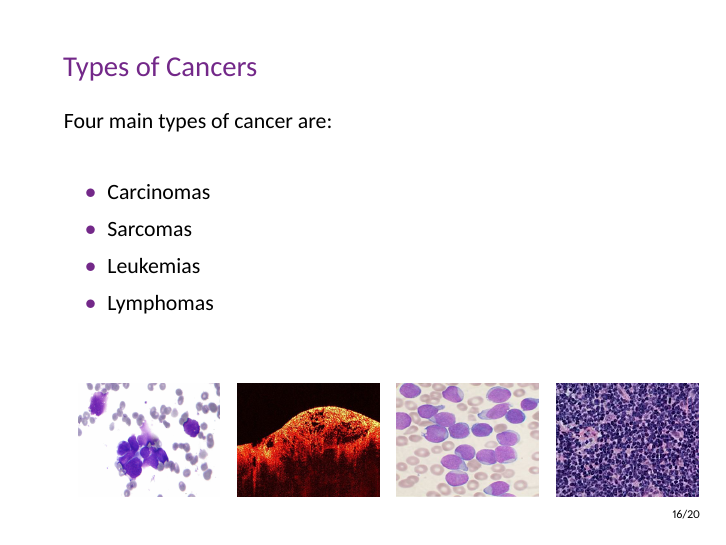
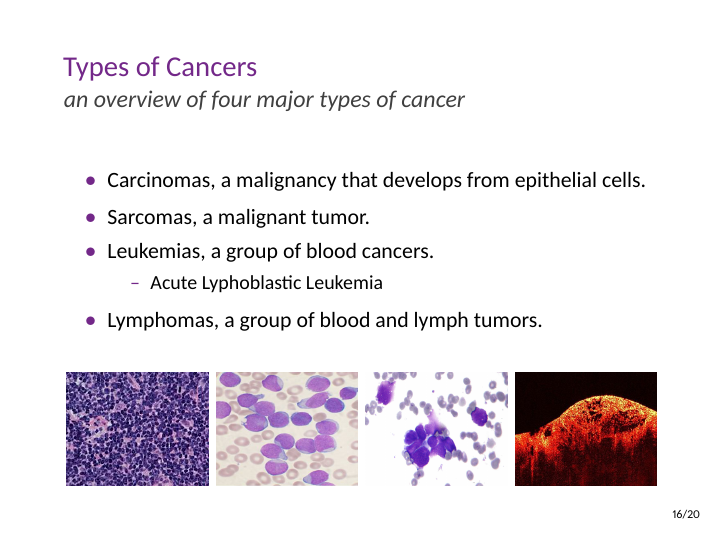
Before and after one commit to mahdilotfi167/cancer-detection, LaTeX slides (law-pdflatex.tex): page 17 of 21. Compiled offline with XeLaTeX.

Commit message:
Types of Cancers formatting

```diff
--- a/law-pdflatex.tex
+++ b/law-pdflatex.tex
@@ -341,47 +341,25 @@
     \end{frame}
     \subsection{Types of Cancers}
 
-    \begin{frame}[t]{Types of Cancers}
-      Four main types of cancer are:
-      \newline
-      \begin{columns}[onlytextwidth]
-        \column{.5\textwidth}
+\begin{frame}{Types of Cancers}
+  \framesubtitle{an overview of four major types of cancer}
+  \begin{itemize}
+    \item Carcinomas, a malignancy that develops from epithelial cells.
+    \item Sarcomas, a malignant tumor.
+    \item Leukemias, a group of blood cancers.
           \begin{itemize}
-            \item Carcinomas
-            \item Sarcomas
-            \item Leukemias
-            \item Lymphomas
-            \end{itemize}
-      \end{columns}
+            \item Acute Lyphoblastic Leukemia
+          \end{itemize}
+    \item Lymphomas, a group of blood and lymph tumors.
+  \end{itemize}
+  \vfill
+  \hfill \includegraphics[width=25mm,height=20mm]{resources/lymphomas}
+  \hfill \includegraphics[width=25mm,height=20mm]{resources/leukemias}
+  \hfill \includegraphics[width=25mm,height=20mm]{resources/carincomas}
+  \hfill \includegraphics[width=25mm,height=20mm]{resources/sarcomas}
+  \hfill
 
-    \begin{tikzpicture}[overlay,remember picture]
-      \node[anchor=south east,xshift=-250pt,yshift=20pt]
-        at (current page.south east) {
-          \includegraphics[width=25mm,height=20mm]{resources/carincomas}
-        };
-    \end{tikzpicture}%
-
-    \begin{tikzpicture}[overlay,remember picture]
-      \node[anchor=south east,xshift=-170pt,yshift=20pt]
-        at (current page.south east) {
-          \includegraphics[width=25mm,height=20mm]{resources/sarcomas}
-        };
-    \end{tikzpicture}%
-
-    \begin{tikzpicture}[overlay,remember picture]
-      \node[anchor=south east,xshift=-90pt,yshift=20pt]
-        at (current page.south east) {
-          \includegraphics[width=25mm,height=20mm]{resources/leukemias}
-        };
-    \end{tikzpicture}%
-
-    \begin{tikzpicture}[overlay,remember picture]
-      \node[anchor=south east,xshift=-10pt,yshift=20pt]
-        at (current page.south east) {
-          \includegraphics[width=25mm,height=20mm]{resources/lymphomas}
-        };
-    \end{tikzpicture}%
-    \end{frame}
+\end{frame}
     \begin{frame}[label=all]{Acute Lymphoblastic Leukemia}
       \begin{columns}
         \begin{column}{0.5\textwidth}
```
